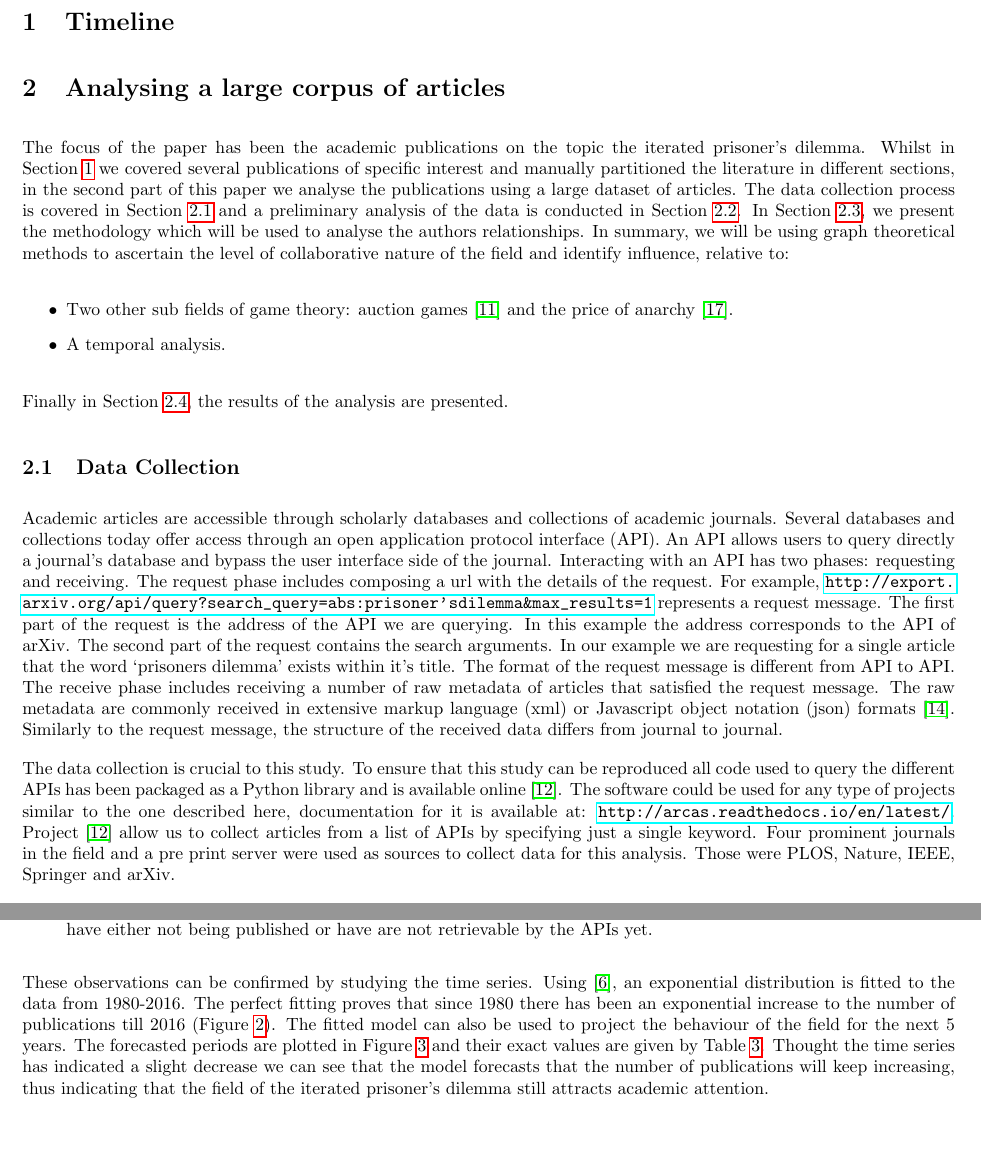
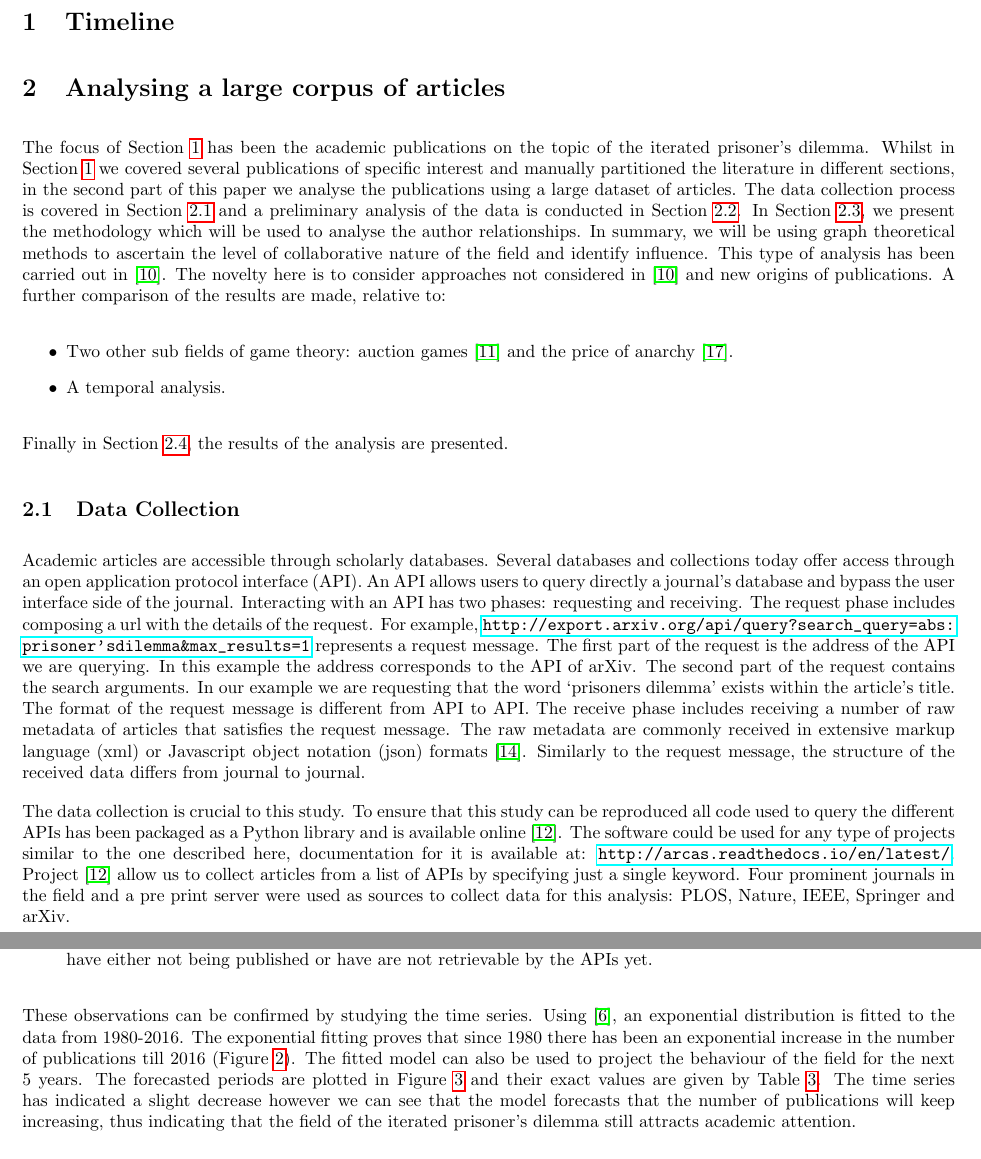
Before and after one commit to Nikoleta-v3/bibliometric-study-of-the-prisoners-dilemma, a LaTeX document (main.tex): two parts of pages 1 and 3 of 14 before the commit and two parts of pages 1 and 3 of 15 after it, joined at a grey line, cut so that both start at the same text, the shorter picture padded with empty space. Compiled offline with pdfLaTeX; a LaTeX package or settings file that is missing is left out.

Commit message:
typos until Methodology

```diff
--- a/main.tex
+++ b/main.tex
@@ -1147,16 +1147,19 @@
 
 \section{Analysing a large corpus of articles}\label{section:analysis}
 
-The focus of the paper has been the academic publications on the topic the iterated
+The focus of Section~\ref{section:timeline} has been the academic publications on the topic of the iterated
 prisoner's dilemma. Whilst in Section~\ref{section:timeline} we covered
 several publications of specific interest and manually partitioned the literature
 in different sections, in the second part of this paper we analyse the publications
 using a large dataset of articles. The data collection process is covered in
 Section~\ref{section:data_collection} and a preliminary analysis of the data is
 conducted in Section~\ref{section:preliminary_analysis}. In Section~\ref{section:methodology},
-we present the methodology which will be used to analyse the authors relationships.
+we present the methodology which will be used to analyse the author relationships.
 In summary, we will be using graph theoretical methods to ascertain the level of
-collaborative nature of the field and identify influence, relative to:
+collaborative nature of the field and identify influence.
+This type of analysis has been carried out in~\cite{Liu2015}. The novelty here
+is to consider approaches not considered in~\cite{Liu2015} and new origins of
+publications. A further comparison of the results are made, relative to:
 
 \begin{itemize}
     \item Two other sub fields of game theory: auction games~\cite{menezes2005} and
@@ -1168,8 +1171,8 @@ Finally in Section~\ref{section:results}, the results of the analysis are presen
 
 \subsection{Data Collection}\label{section:data_collection}
 
-Academic articles are accessible through scholarly databases and collections of
-academic journals. Several databases and collections today offer access through
+Academic articles are accessible through scholarly databases.
+Several databases and collections today offer access through
 an open application protocol interface (API). An API allows users to query
 directly a journal's database and bypass the user interface side of the journal.
 Interacting with an API has two phases: requesting and receiving.
@@ -1179,10 +1182,10 @@ represents a request message. The first part of the request is the address
 of the API we are querying.
 In this example the address corresponds to the API of arXiv.
 The second part of the request contains the search arguments. In our example we
-are requesting for a single article that the word `prisoners dilemma' exists within
-it's title. The format of the request message is different from API to API.
+are requesting that the word `prisoners dilemma' exists within
+the article's title. The format of the request message is different from API to API.
 The receive phase includes receiving a number of raw metadata of articles that
-satisfied the request message. The raw metadata are commonly received in extensive markup
+satisfies the request message. The raw metadata are commonly received in extensive markup
 language (xml) or Javascript object notation (json) formats~\cite{nurseitov2009}.
 Similarly to the request message, the structure of the received data differs from journal
 to journal.
@@ -1194,8 +1197,5 @@ projects similar to the one described here, documentation for it is available at
 \url{http://arcas.readthedocs.io/en/latest/}.
 Project~\cite{nikoleta_2017} allow us to collect articles from a list of APIs by
 specifying just a single keyword. Four prominent journals in the field and a
-pre print server were used as sources to collect data for this analysis. Those
-were PLOS, Nature, IEEE, Springer and arXiv.
-
-A series of search terms were used to identify relevant articles. The terms used
-to collect the main data set were,
+pre print server were used as sources to collect data for this analysis:
+PLOS, Nature, IEEE, Springer and arXiv.
@@ -1279,19 +1280,19 @@ Two observations can be made from Figure~\ref{fig:timeseries}.
 \begin{enumerate}
     \item A steady increase to the number of publications since the 1980s
     and the introduction of computer tournaments.
-    \item A decrease in 2017-2018. This is due our data set being incomplete.
+    \item A decrease in 2017-2018. This is due to our data set being incomplete.
     Articles that have been written in 2017-2018 have either not being published
     or have are not retrievable by the APIs yet.
 \end{enumerate}
 
 These observations can be confirmed by studying the time series.
 Using~\cite{scipy}, an exponential distribution is fitted to
-the data from 1980-2016. The perfect fitting proves that since 1980 there has
-been an exponential increase to the number of publications till 2016 (Figure~\ref{fig:fitting}).
+the data from 1980-2016. The exponential fitting proves that since 1980 there has
+been an exponential increase in the number of publications till 2016 (Figure~\ref{fig:fitting}).
 The fitted model can also be used to project the behaviour of the field for the next
 5 years. The forecasted periods are plotted in Figure~\ref{fig:forecasting} and
-their exact values are given by Table~\ref{table:forecast}. Thought the time series
-has indicated a slight decrease we can see that the model forecasts that the number
+their exact values are given by Table~\ref{table:forecast}. The time series
+has indicated a slight decrease however we can see that the model forecasts that the number
 of publications will keep increasing, thus indicating that the field of the iterated
 prisoner's dilemma still attracts academic attention.
 
```
Also changed, not shown: assets/prelimanary_comparison.tex (+4 -4 lines), main.tex (61 more changed lines), 1 other file.
